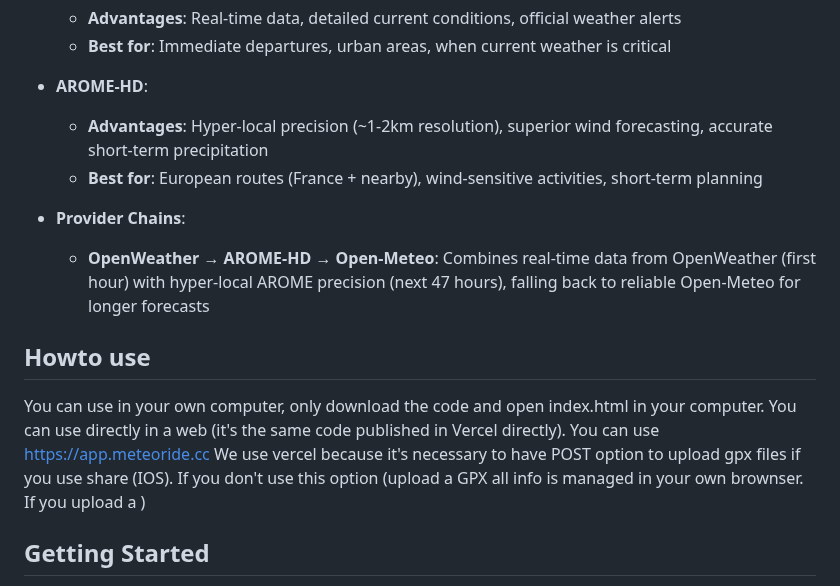
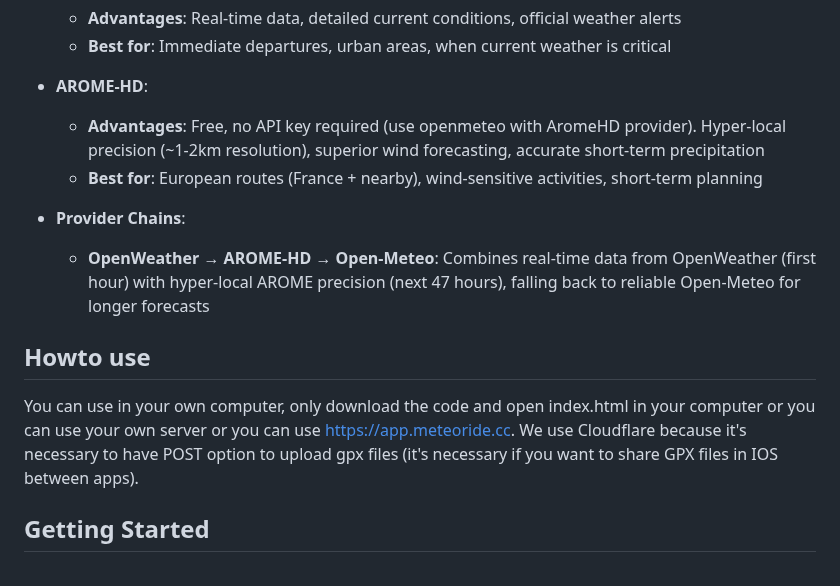
Before and after one commit to lockevod/MeteoRide, a Markdown page: README.md, the part around the change. GitHub-like rendering.

```diff
--- a/README.md
+++ b/README.md
@@ -40,15 +40,14 @@ MeteoRide supports multiple weather providers, each with unique strengths:
   - **Best for**: Immediate departures, urban areas, when current weather is critical
 
 - **AROME-HD**:
-  - **Advantages**: Hyper-local precision (~1-2km resolution), superior wind forecasting, accurate short-term precipitation
+  - **Advantages**: Free, no API key required (use openmeteo with AromeHD provider). Hyper-local precision (~1-2km resolution), superior wind forecasting, accurate short-term precipitation
   - **Best for**: European routes (France + nearby), wind-sensitive activities, short-term planning
 
 - **Provider Chains**:
   - **OpenWeather → AROME-HD → Open-Meteo**: Combines real-time data from OpenWeather (first hour) with hyper-local AROME precision (next 47 hours), falling back to reliable Open-Meteo for longer forecasts
 
 ## Howto use
-You can use in your own computer, only download the code and open index.html in your computer.
-You can use directly in a web (it's the same code published in Vercel directly). You can use https://app.meteoride.cc We use vercel because it's necessary to have POST option to upload gpx files if you use share (IOS). If you don't use this option (upload a GPX all info is managed in your own brownser. If you upload a )
+You can use in your own computer, only download the code and open index.html in your computer or you can use your own server or you can use https://app.meteoride.cc. We use Cloudflare because it's necessary to have POST option to upload gpx files (it's necessary if you want to share GPX files in IOS between apps).
 
 ## Getting Started
 
```
